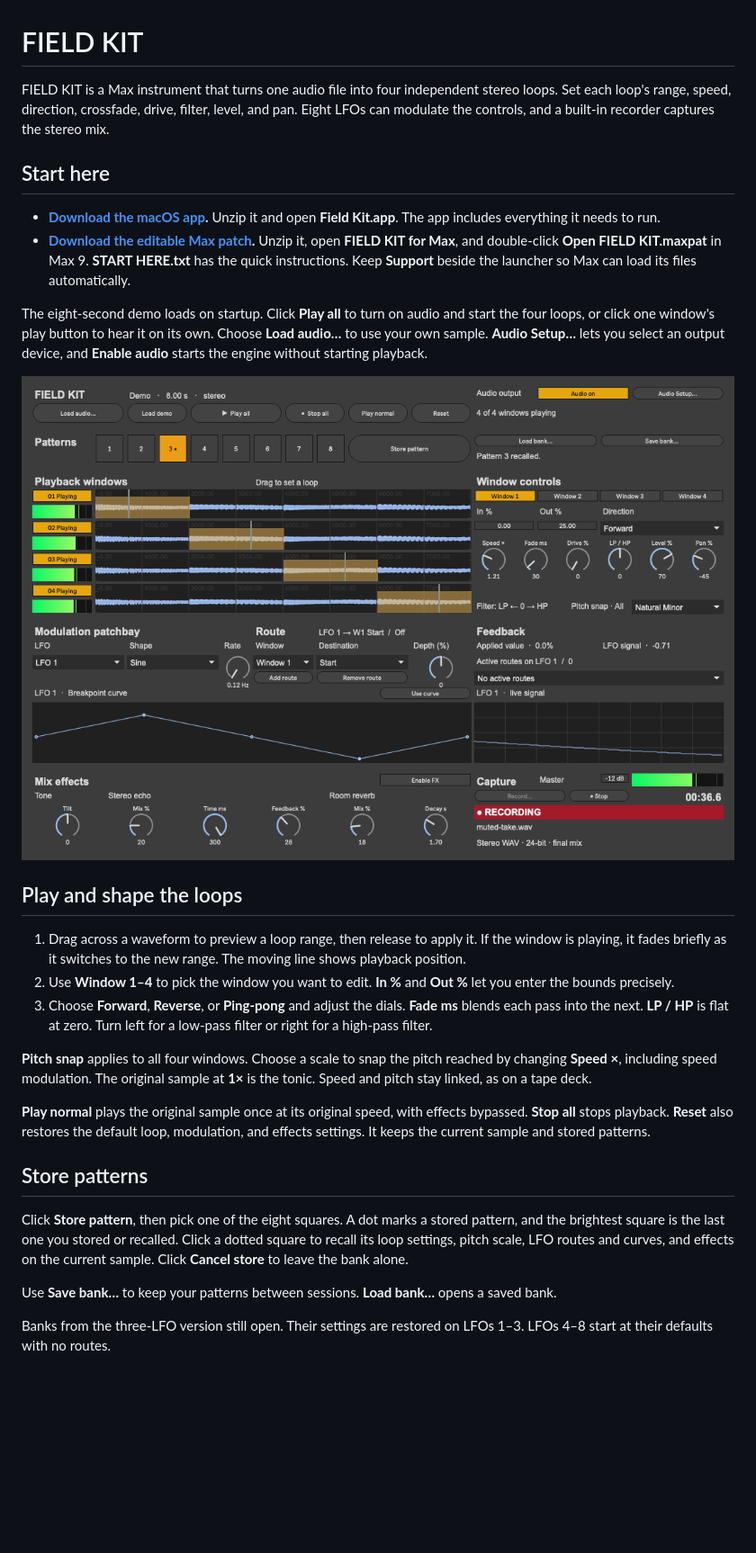
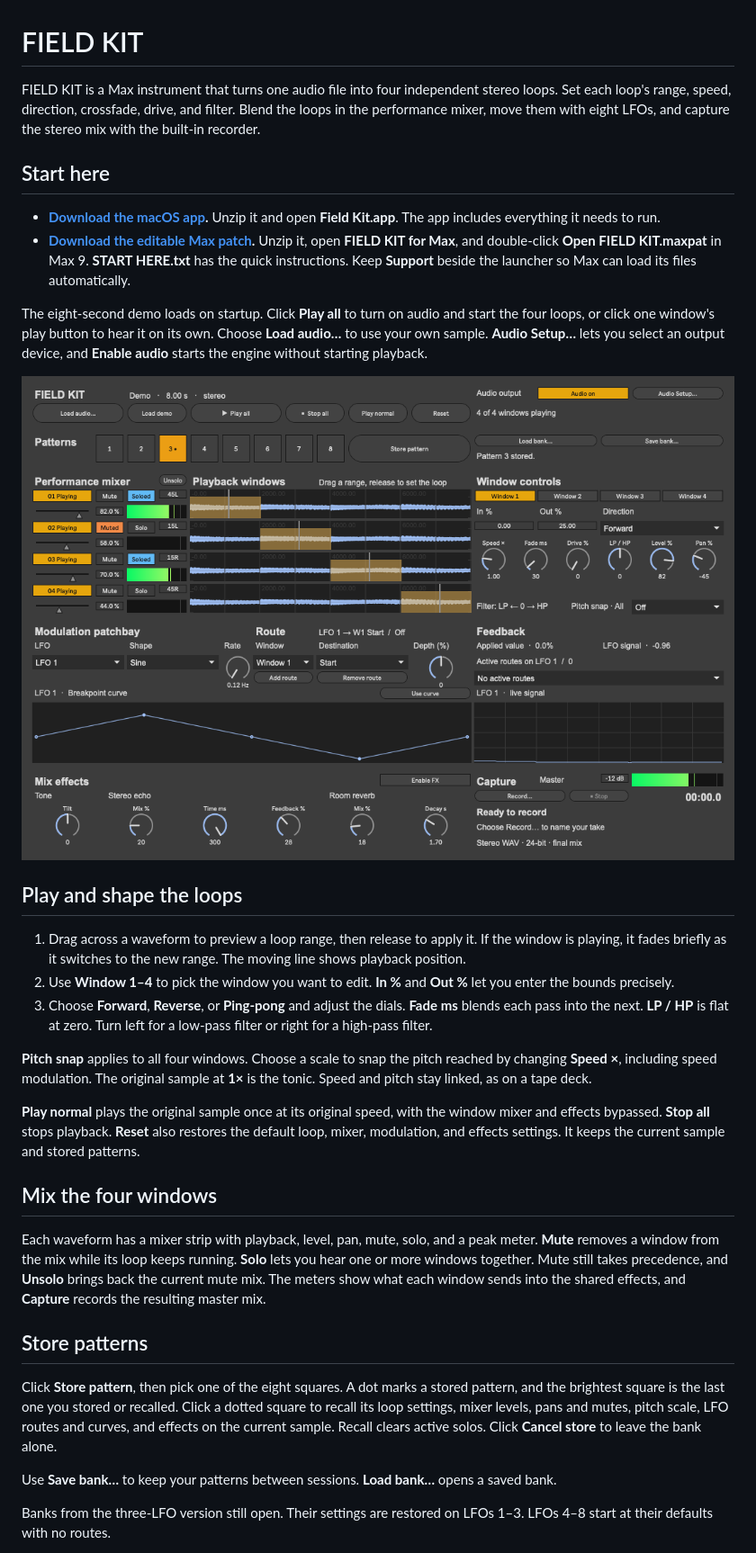
Before and after one commit to modelcollapse/field-kit, a Markdown page: README.md, the part around one of its changes. Shown at 90% size. Drawn GitHub-style; pictures changed too: docs/screenshots/field-kit-overview.png; blank space fills up the shorter version.

Commit message:
Add four-channel performance mixer

```diff
--- a/README.md
+++ b/README.md
@@ -1,6 +1,6 @@
 # FIELD KIT
 
-FIELD KIT is a Max instrument that turns one audio file into four independent stereo loops. Set each loop's range, speed, direction, crossfade, drive, filter, level, and pan. Eight LFOs can modulate the controls, and a built-in recorder captures the stereo mix.
+FIELD KIT is a Max instrument that turns one audio file into four independent stereo loops. Set each loop's range, speed, direction, crossfade, drive, and filter. Blend the loops in the performance mixer, move them with eight LFOs, and capture the stereo mix with the built-in recorder.
 
 ## Start here
 
@@ -19,11 +19,15 @@ The eight-second demo loads on startup. Click **Play all** to turn on audio and
 
 **Pitch snap** applies to all four windows. Choose a scale to snap the pitch reached by changing **Speed ×**, including speed modulation. The original sample at **1×** is the tonic. Speed and pitch stay linked, as on a tape deck.
 
-**Play normal** plays the original sample once at its original speed, with effects bypassed. **Stop all** stops playback. **Reset** also restores the default loop, modulation, and effects settings. It keeps the current sample and stored patterns.
+**Play normal** plays the original sample once at its original speed, with the window mixer and effects bypassed. **Stop all** stops playback. **Reset** also restores the default loop, mixer, modulation, and effects settings. It keeps the current sample and stored patterns.
+
+## Mix the four windows
+
+Each waveform has a mixer strip with playback, level, pan, mute, solo, and a peak meter. **Mute** removes a window from the mix while its loop keeps running. **Solo** lets you hear one or more windows together. Mute still takes precedence, and **Unsolo** brings back the current mute mix. The meters show what each window sends into the shared effects, and **Capture** records the resulting master mix.
 
 ## Store patterns
 
-Click **Store pattern**, then pick one of the eight squares. A dot marks a stored pattern, and the brightest square is the last one you stored or recalled. Click a dotted square to recall its loop settings, pitch scale, LFO routes and curves, and effects on the current sample. Click **Cancel store** to leave the bank alone.
+Click **Store pattern**, then pick one of the eight squares. A dot marks a stored pattern, and the brightest square is the last one you stored or recalled. Click a dotted square to recall its loop settings, mixer levels, pans and mutes, pitch scale, LFO routes and curves, and effects on the current sample. Recall clears active solos. Click **Cancel store** to leave the bank alone.
 
 Use **Save bank…** to keep your patterns between sessions. **Load bank…** opens a saved bank.
 
```
Also changed, not shown: other parts of README.md (+1 -1 lines), 7 other files.
